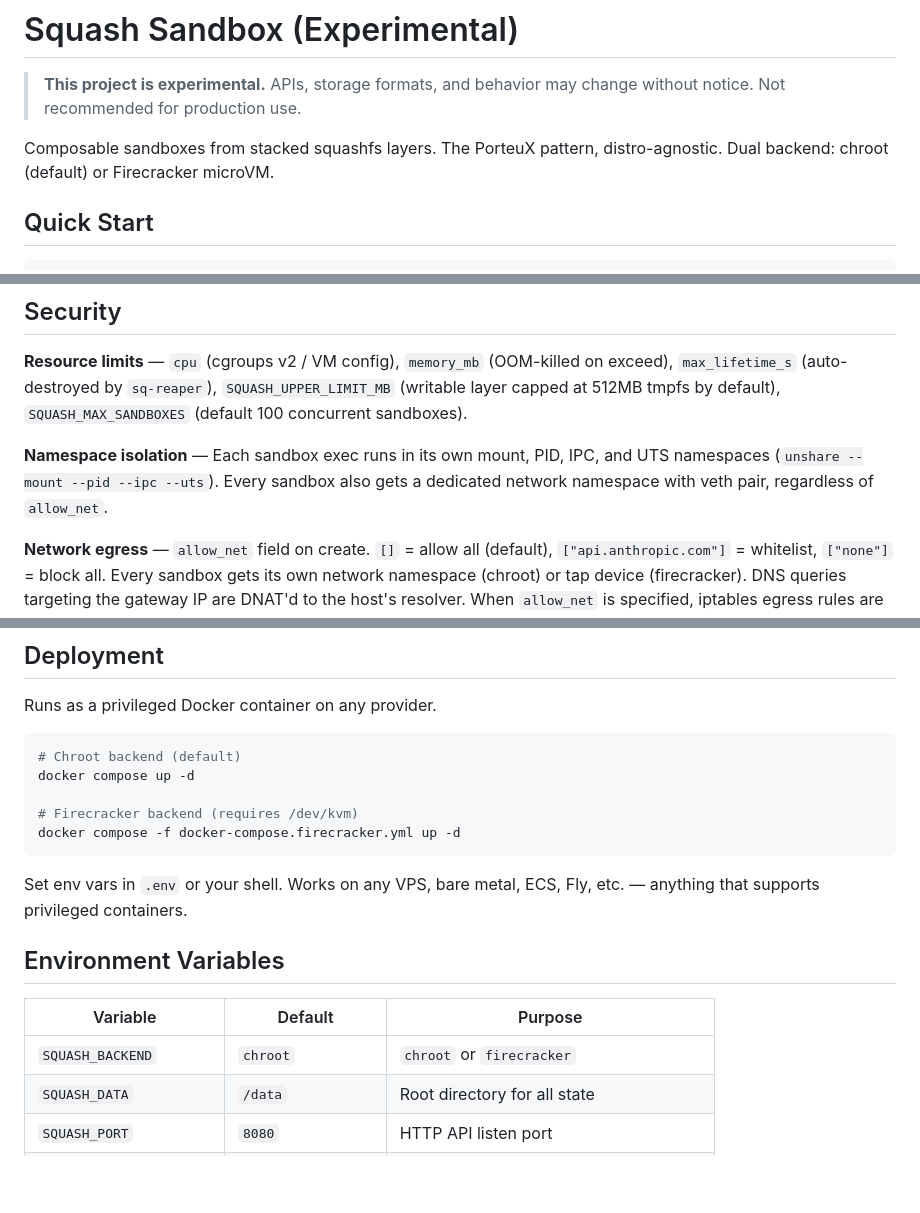
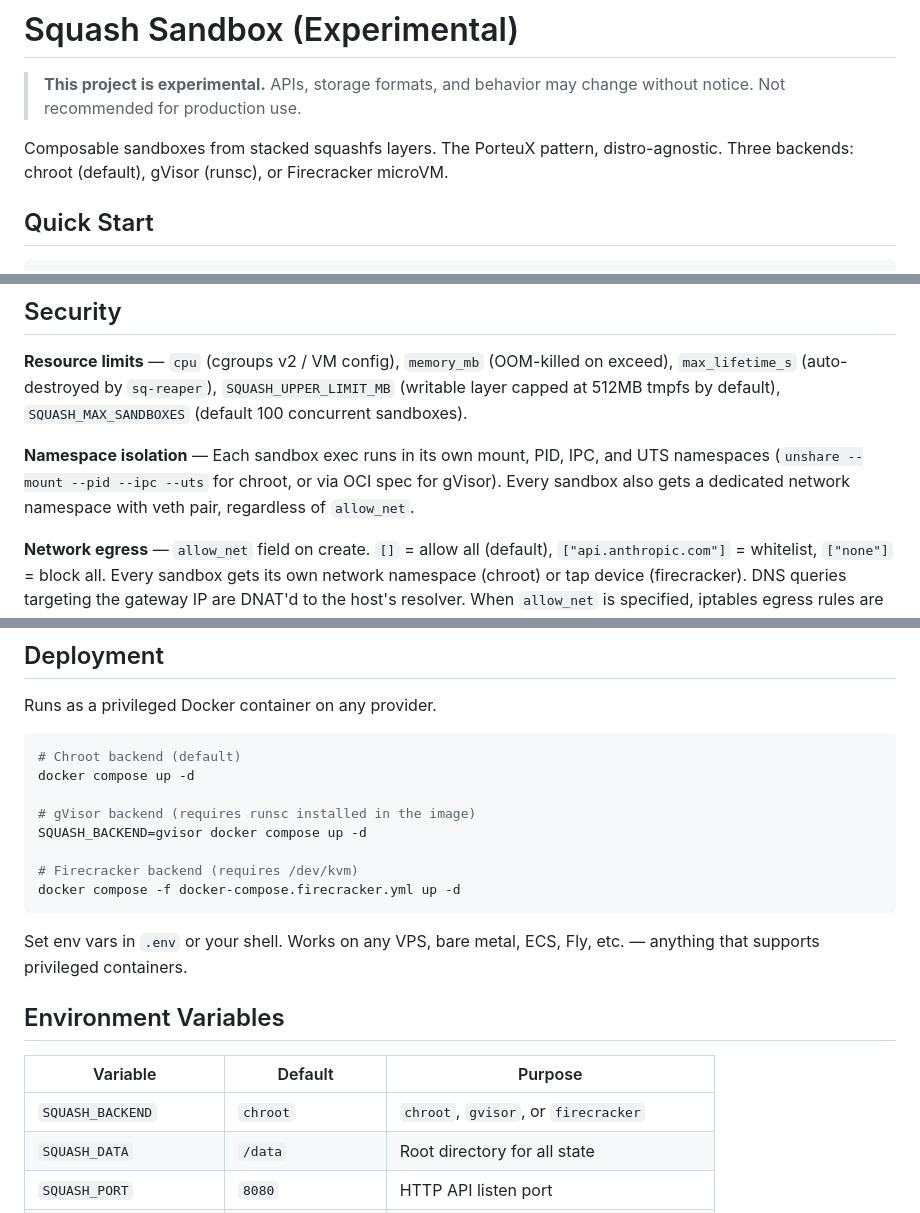
Before and after one commit to pyrex41/sq-sandbox, a Markdown page: README.md, 3 parts joined by grey strips. GitHub-like rendering; blank space fills up the shorter version.

````diff
--- a/README.md
+++ b/README.md
@@ -4,7 +4,7 @@
 > change without notice. Not recommended for production use.
 
 Composable sandboxes from stacked squashfs layers. The PorteuX pattern,
-distro-agnostic. Dual backend: chroot (default) or Firecracker microVM.
+distro-agnostic. Three backends: chroot (default), gVisor (runsc), or Firecracker microVM.
 
 ## Quick Start
 
@@ -170,8 +177,9 @@ on exceed), `max_lifetime_s` (auto-destroyed by `sq-reaper`),
 `SQUASH_MAX_SANDBOXES` (default 100 concurrent sandboxes).
 
 **Namespace isolation** — Each sandbox exec runs in its own mount, PID, IPC,
-and UTS namespaces (`unshare --mount --pid --ipc --uts`). Every sandbox also
-gets a dedicated network namespace with veth pair, regardless of `allow_net`.
+and UTS namespaces (`unshare --mount --pid --ipc --uts` for chroot, or via
+OCI spec for gVisor). Every sandbox also gets a dedicated network namespace
+with veth pair, regardless of `allow_net`.
 
 **Network egress** — `allow_net` field on create. `[]` = allow all (default),
 `["api.anthropic.com"]` = whitelist, `["none"]` = block all. Every sandbox
@@ -241,6 +249,9 @@ Runs as a privileged Docker container on any provider.
 # Chroot backend (default)
 docker compose up -d
 
+# gVisor backend (requires runsc installed in the image)
+SQUASH_BACKEND=gvisor docker compose up -d
+
 # Firecracker backend (requires /dev/kvm)
 docker compose -f docker-compose.firecracker.yml up -d
 ```
@@ -252,7 +263,7 @@ etc. — anything that supports privileged containers.
 
 | Variable              | Default                       | Purpose                              |
 |-----------------------|-------------------------------|--------------------------------------|
-| `SQUASH_BACKEND`      | `chroot`                      | `chroot` or `firecracker`            |
+| `SQUASH_BACKEND`      | `chroot`                      | `chroot`, `gvisor`, or `firecracker` |
 | `SQUASH_DATA`         | `/data`                       | Root directory for all state         |
 | `SQUASH_PORT`         | `8080`                        | HTTP API listen port                 |
 | `SQUASH_AUTH_TOKEN`   | `""` (no auth)                | Bearer token for API authentication  |
````
Also changed, not shown: other parts of README.md (+25 -12 lines), 1 other file.
